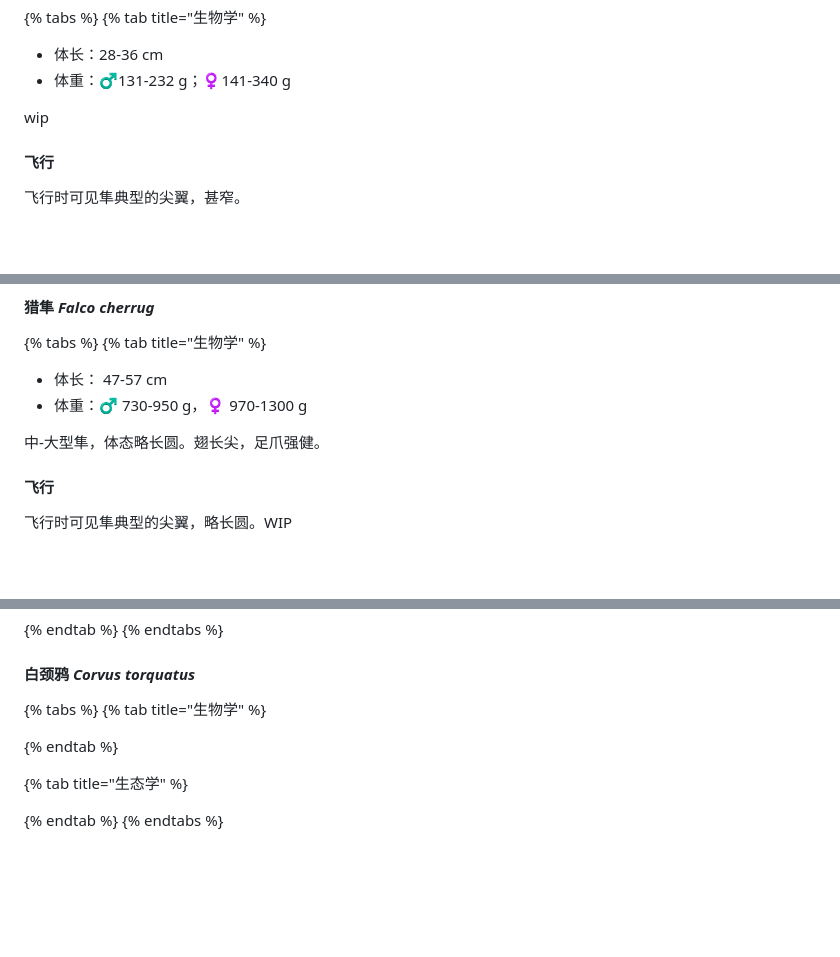
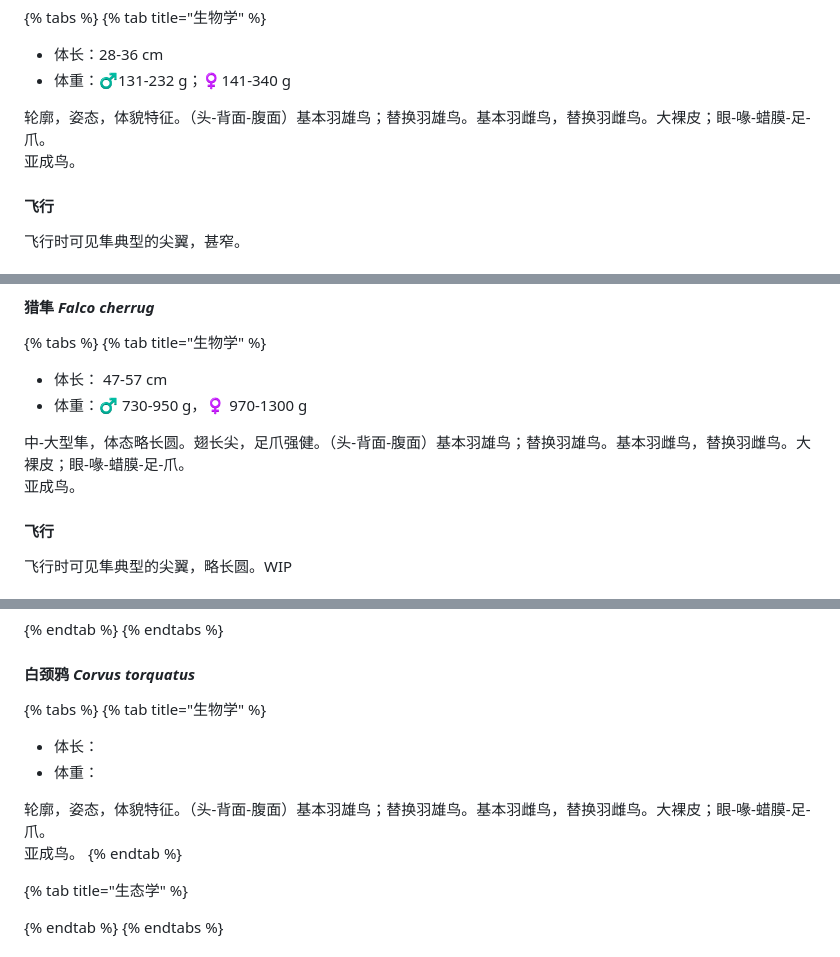
Before and after one commit to hellodrf/gitbook-contents, a Markdown page: bird-guide/otherbirds.md, 3 parts joined by grey strips. Drawn GitHub-style; blank space fills up the shorter version.

```diff
--- a/bird-guide/otherbirds.md
+++ b/bird-guide/otherbirds.md
@@ -88,7 +97,8 @@ text
 * 体长：28-36 cm
 * 体重：♂131-232 g；♀141-340 g
 
-wip
+轮廓，姿态，体貌特征。（头-背面-腹面）基本羽雄鸟；替换羽雄鸟。基本羽雌鸟，替换羽雌鸟。大裸皮；眼-喙-蜡膜-足-爪。
+亚成鸟。
 
 #### 飞行
 
@@ -170,7 +180,8 @@ wip
 * 体长： 47-57 cm
 * 体重：♂ 730-950 g，♀ 970-1300 g
 
-中-大型隼，体态略长圆。翅长尖，足爪强健。
+中-大型隼，体态略长圆。翅长尖，足爪强健。（头-背面-腹面）基本羽雄鸟；替换羽雄鸟。基本羽雌鸟，替换羽雌鸟。大裸皮；眼-喙-蜡膜-足-爪。
+亚成鸟。
 
 #### 飞行
 
@@ -320,7 +335,11 @@ WIP
 
 {% tabs %}
 {% tab title="生物学" %}
+* 体长：
+* 体重：
 
+轮廓，姿态，体貌特征。（头-背面-腹面）基本羽雄鸟；替换羽雄鸟。基本羽雌鸟，替换羽雌鸟。大裸皮；眼-喙-蜡膜-足-爪。
+亚成鸟。
 {% endtab %}
 
 {% tab title="生态学" %}
```
Also changed, not shown: other parts of bird-guide/otherbirds.md (+14 -1 lines), .gitbook/assets/bai-jian-ya-cheng.jpg (added), .gitbook/assets/bai-jian.jpg (added), .gitbook/assets/christoph-moning.jpg (added), 2 other files.
